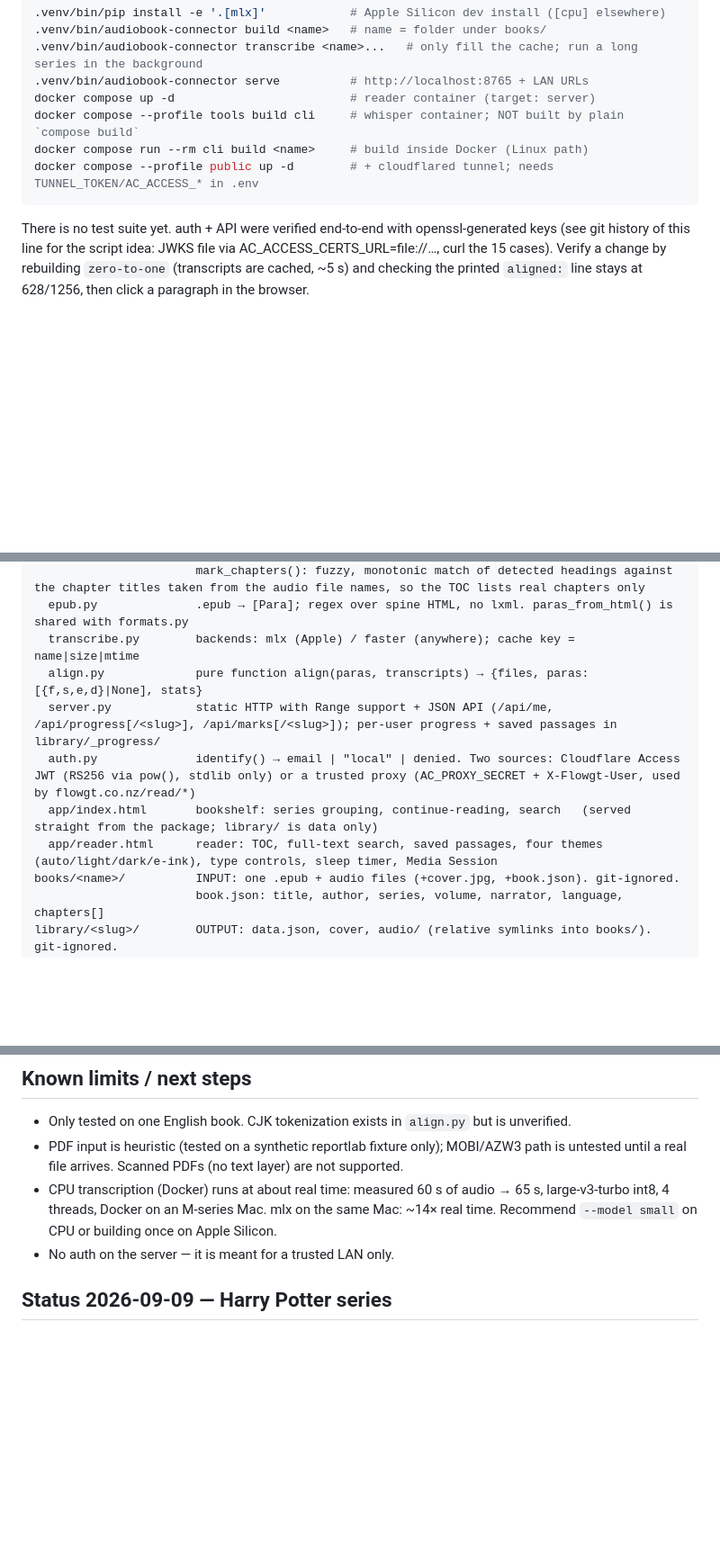
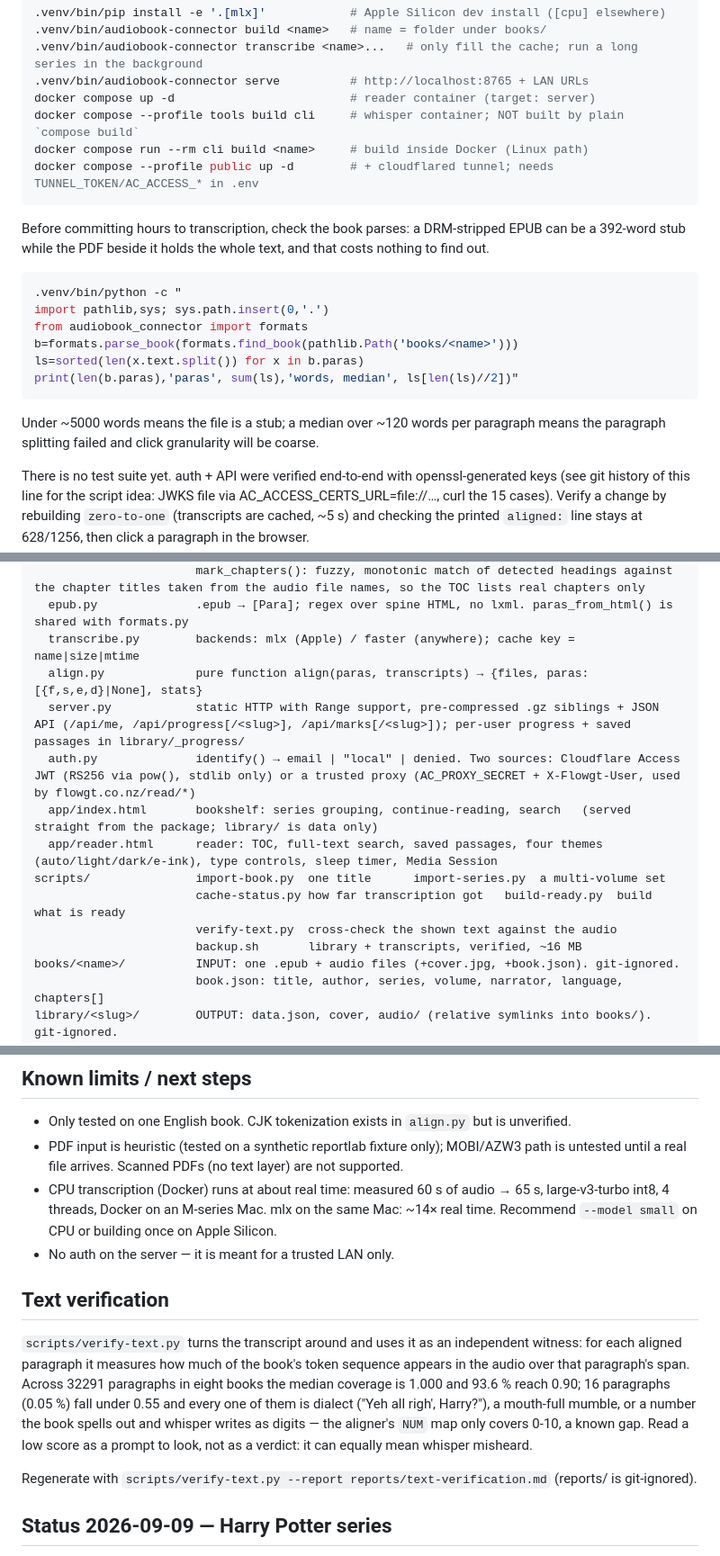
Before and after one commit to GabrielPower1969/ebook-audiobook-connector, a Markdown page: CLAUDE.md, 3 parts joined by grey strips. Shown at 90% size. GitHub-like rendering; blank space fills up the shorter version.

Commit message:
CLAUDE.md: parse-before-transcribe check, verification, script map
Also states as an invariant what was only implicit: the transcript never
reaches the reader. data.json paragraphs carry the book's own html plus a
timing tuple, and nothing else.

Co-Authored-By: Claude Opus 5 <noreply@anthropic.com>

````diff
--- a/CLAUDE.md
+++ b/CLAUDE.md
@@ -17,6 +17,20 @@ docker compose --profile tools build cli     # whisper container; NOT built by p
 docker compose run --rm cli build <name>     # build inside Docker (Linux path)
 docker compose --profile public up -d        # + cloudflared tunnel; needs TUNNEL_TOKEN/AC_ACCESS_* in .env
 ```
+Before committing hours to transcription, check the book parses: a DRM-stripped EPUB can be a
+392-word stub while the PDF beside it holds the whole text, and that costs nothing to find out.
+
+```bash
+.venv/bin/python -c "
+import pathlib,sys; sys.path.insert(0,'.')
+from audiobook_connector import formats
+b=formats.parse_book(formats.find_book(pathlib.Path('books/<name>')))
+ls=sorted(len(x.text.split()) for x in b.paras)
+print(len(b.paras),'paras', sum(ls),'words, median', ls[len(ls)//2])"
+```
+Under ~5000 words means the file is a stub; a median over ~120 words per paragraph means the
+paragraph splitting failed and click granularity will be coarse.
+
 There is no test suite yet. auth + API were verified end-to-end with openssl-generated keys (see git history of this line for the script idea: JWKS file via AC_ACCESS_CERTS_URL=file://…, curl the 15 cases). Verify a change by rebuilding `zero-to-one` (transcripts are cached, ~5 s) and checking the printed `aligned:` line stays at 628/1256, then click a paragraph in the browser.
 
 ## Layout
@@ -28,10 +42,14 @@ audiobook_connector/   the package. Core is pure stdlib — keep it that way.
   epub.py              .epub → [Para]; regex over spine HTML, no lxml. paras_from_html() is shared with formats.py
   transcribe.py        backends: mlx (Apple) / faster (anywhere); cache key = name|size|mtime
   align.py             pure function align(paras, transcripts) → {files, paras:[{f,s,e,d}|None], stats}
-  server.py            static HTTP with Range support + JSON API (/api/me, /api/progress[/<slug>], /api/marks[/<slug>]); per-user progress + saved passages in library/_progress/
+  server.py            static HTTP with Range support, pre-compressed .gz siblings + JSON API (/api/me, /api/progress[/<slug>], /api/marks[/<slug>]); per-user progress + saved passages in library/_progress/
   auth.py              identify() → email | "local" | denied. Two sources: Cloudflare Access JWT (RS256 via pow(), stdlib only) or a trusted proxy (AC_PROXY_SECRET + X-Flowgt-User, used by flowgt.co.nz/read/*)
   app/index.html       bookshelf: series grouping, continue-reading, search   (served straight from the package; library/ is data only)
   app/reader.html      reader: TOC, full-text search, saved passages, four themes (auto/light/dark/e-ink), type controls, sleep timer, Media Session
+scripts/               import-book.py  one title      import-series.py  a multi-volume set
+                       cache-status.py how far transcription got   build-ready.py  build what is ready
+                       verify-text.py  cross-check the shown text against the audio
+                       backup.sh       library + transcripts, verified, ~16 MB
 books/<name>/          INPUT: one .epub + audio files (+cover.jpg, +book.json). git-ignored.
                        book.json: title, author, series, volume, narrator, language, chapters[]
 library/<slug>/        OUTPUT: data.json, cover, audio/ (relative symlinks into books/). git-ignored.
@@ -63,6 +84,19 @@ cache/models/          downloaded whisper weights (HF_HOME in Docker). Re-downlo
 - PDF input is heuristic (tested on a synthetic reportlab fixture only); MOBI/AZW3 path is untested until a real file arrives. Scanned PDFs (no text layer) are not supported.
 - CPU transcription (Docker) runs at about real time: measured 60 s of audio → 65 s, large-v3-turbo int8, 4 threads, Docker on an M-series Mac. mlx on the same Mac: ~14× real time. Recommend `--model small` on CPU or building once on Apple Silicon.
 - No auth on the server — it is meant for a trusted LAN only.
+
+## Text verification
+
+`scripts/verify-text.py` turns the transcript around and uses it as an independent witness: for
+each aligned paragraph it measures how much of the book's token sequence appears in the audio over
+that paragraph's span. Across 32291 paragraphs in eight books the median coverage is 1.000 and
+93.6 % reach 0.90; 16 paragraphs (0.05 %) fall under 0.55 and every one of them is dialect
+("Yeh all righ', Harry?"), a mouth-full mumble, or a number the book spells out and whisper writes
+as digits — the aligner's `NUM` map only covers 0-10, a known gap. Read a low score as a prompt to
+look, not as a verdict: it can equally mean whisper misheard.
+
+Regenerate with `scripts/verify-text.py --report reports/text-verification.md` (reports/ is
+git-ignored).
 
 ## Status 2026-09-09 — Harry Potter series
 
````
Also changed, not shown: other parts of CLAUDE.md (+3 -0 lines).
